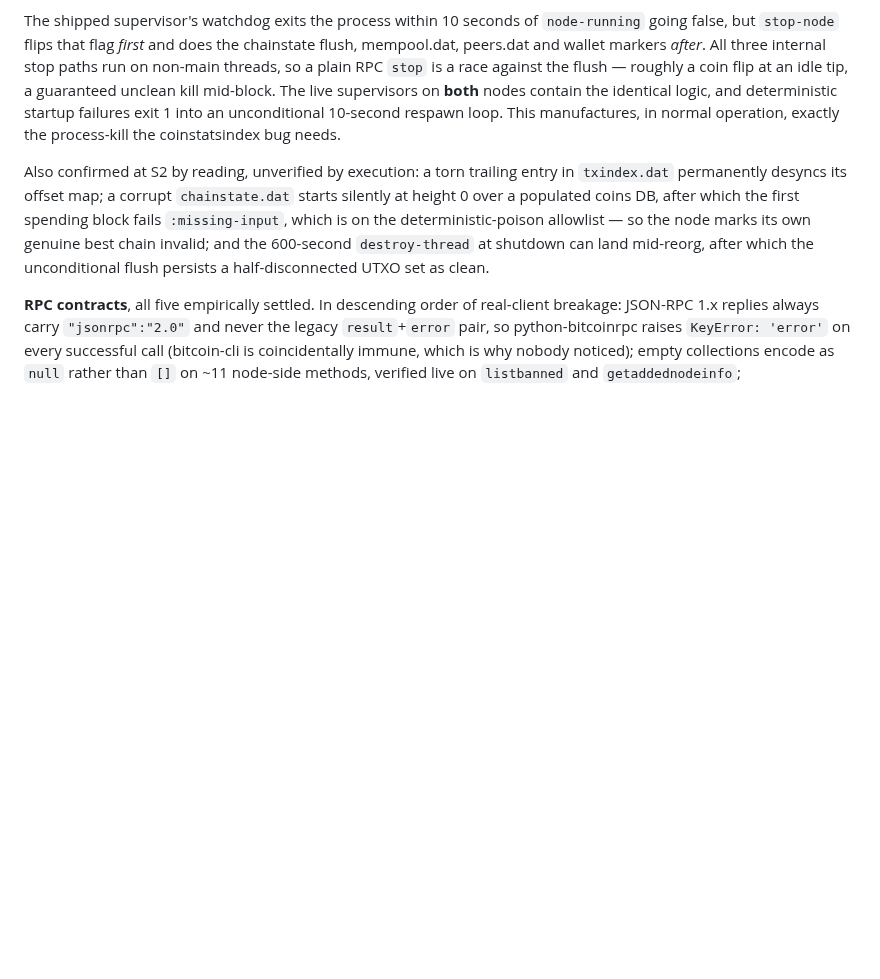
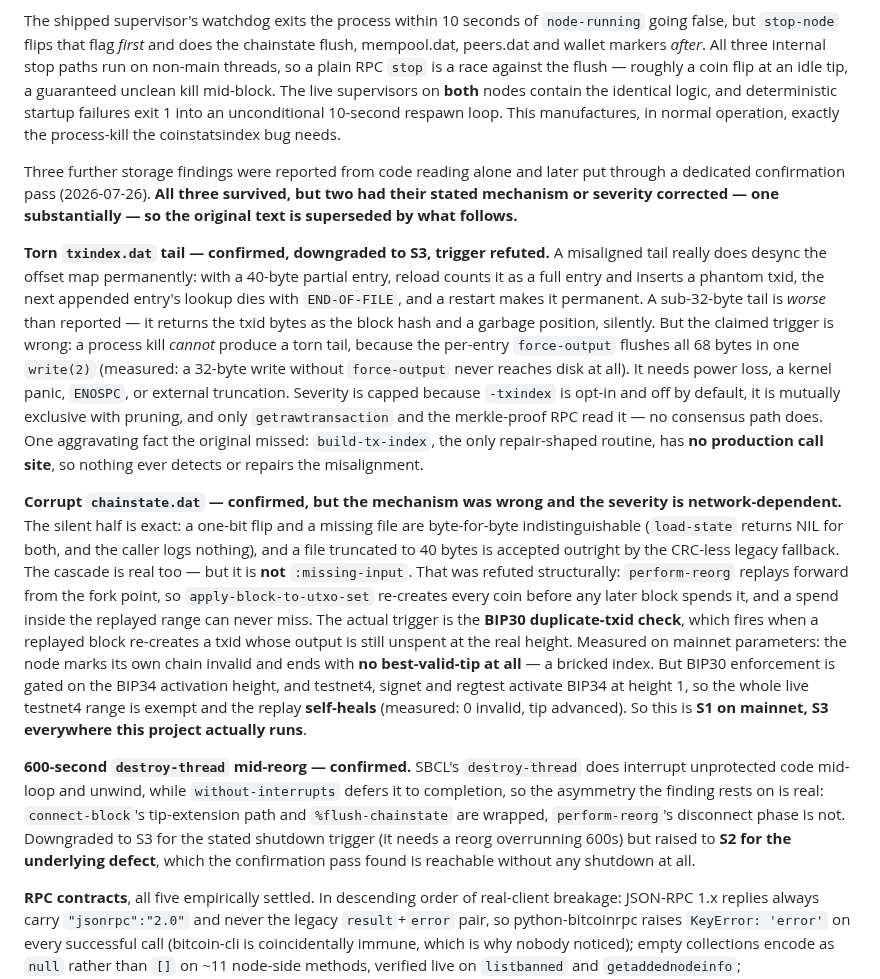
Before and after one commit to samdefmacro/bitcoin-lisp, a Markdown page: docs/gap-analysis-8.md, the part around the change. Rendered like a GitHub page; blank space fills up the shorter version.

Commit message:
Docs: fold the confirmation-pass results into the GA8 report and plan
Three storage findings had been reported from code reading alone. A dedicated
confirmation pass executed them; all three survived, but two needed correction:

- txindex torn tail: downgraded to S3 and its trigger refuted. A process kill
  cannot produce a torn tail — the per-entry force-output flushes all 68 bytes
  in one write(2). It needs power loss, ENOSPC or external truncation. The
  sub-32-byte case is worse than reported (silent wrong block hash), and
  build-tx-index, the only repair routine, has no production call site.

- corrupt chainstate.dat: the cascade is real but the mechanism was wrong. It is
  not :missing-input — perform-reorg replays forward from the fork point, so a
  spend inside the replayed range can never miss. The real trigger is the BIP30
  duplicate-txid check, which is gated on BIP34 activation height. Mainnet
  bricks its index; testnet4/signet/regtest activate BIP34 at height 1 and
  self-heal. S1 on mainnet, S3 where this project actually runs.

- 600s destroy-thread: confirmed; S3 for the stated shutdown trigger but S2 for
  the underlying defect, which is reachable without a shutdown.

Also corrects the plan's compact-block instruction, which said to keep
punishment only for structurally malformed messages. That is too coarse; it was
implemented literally and produced a measured DoS regression where a peer
replays invalid-PoW compact blocks indefinitely, each costing a full SipHash
pass over the mempool. Core's exemption covers two of seven arms; invalid
headers punish unconditionally even via the compact path.

```diff
--- a/docs/gap-analysis-8.md
+++ b/docs/gap-analysis-8.md
@@ -313,13 +313,52 @@ deterministic startup failures exit 1 into an unconditional 10-second respawn
 loop. This manufactures, in normal operation, exactly the process-kill the
 coinstatsindex bug needs.
 
-Also confirmed at S2 by reading, unverified by execution: a torn trailing entry
-in `txindex.dat` permanently desyncs its offset map; a corrupt `chainstate.dat`
-starts silently at height 0 over a populated coins DB, after which the first
-spending block fails `:missing-input`, which is on the deterministic-poison
-allowlist — so the node marks its own genuine best chain invalid; and the
-600-second `destroy-thread` at shutdown can land mid-reorg, after which the
-unconditional flush persists a half-disconnected UTXO set as clean.
+Three further storage findings were reported from code reading alone and later
+put through a dedicated confirmation pass (2026-07-26). **All three survived, but
+two had their stated mechanism or severity corrected — one substantially — so the
+original text is superseded by what follows.**
+
+**Torn `txindex.dat` tail — confirmed, downgraded to S3, trigger refuted.** A
+misaligned tail really does desync the offset map permanently: with a 40-byte
+partial entry, reload counts it as a full entry and inserts a phantom txid, the
+next appended entry's lookup dies with `END-OF-FILE`, and a restart makes it
+permanent. A sub-32-byte tail is *worse* than reported — it returns the txid
+bytes as the block hash and a garbage position, silently. But the claimed trigger
+is wrong: a process kill *cannot* produce a torn tail, because the per-entry
+`force-output` flushes all 68 bytes in one `write(2)` (measured: a 32-byte write
+without `force-output` never reaches disk at all). It needs power loss, a kernel
+panic, `ENOSPC`, or external truncation. Severity is capped because `-txindex` is
+opt-in and off by default, it is mutually exclusive with pruning, and only
+`getrawtransaction` and the merkle-proof RPC read it — no consensus path does.
+One aggravating fact the original missed: `build-tx-index`, the only
+repair-shaped routine, has **no production call site**, so nothing ever detects
+or repairs the misalignment.
+
+**Corrupt `chainstate.dat` — confirmed, but the mechanism was wrong and the
+severity is network-dependent.** The silent half is exact: a one-bit flip and a
+missing file are byte-for-byte indistinguishable (`load-state` returns NIL for
+both, and the caller logs nothing), and a file truncated to 40 bytes is accepted
+outright by the CRC-less legacy fallback. The cascade is real too — but it is
+**not** `:missing-input`. That was refuted structurally: `perform-reorg` replays
+forward from the fork point, so `apply-block-to-utxo-set` re-creates every coin
+before any later block spends it, and a spend inside the replayed range can never
+miss. The actual trigger is the **BIP30 duplicate-txid check**, which fires when a
+replayed block re-creates a txid whose output is still unspent at the real height.
+Measured on mainnet parameters: the node marks its own chain invalid and ends with
+**no best-valid-tip at all** — a bricked index. But BIP30 enforcement is gated on
+the BIP34 activation height, and testnet4, signet and regtest activate BIP34 at
+height 1, so the whole live testnet4 range is exempt and the replay **self-heals**
+(measured: 0 invalid, tip advanced). So this is **S1 on mainnet, S3 everywhere
+this project actually runs**.
+
+**600-second `destroy-thread` mid-reorg — confirmed.** SBCL's `destroy-thread`
+does interrupt unprotected code mid-loop and unwind, while `without-interrupts`
+defers it to completion, so the asymmetry the finding rests on is real:
+`connect-block`'s tip-extension path and `%flush-chainstate` are wrapped,
+`perform-reorg`'s disconnect phase is not. Downgraded to S3 for the stated
+shutdown trigger (it needs a reorg overrunning 600s) but raised to **S2 for the
+underlying defect**, which the confirmation pass found is reachable without any
+shutdown at all.
 
 **RPC contracts**, all five empirically settled. In descending order of real-client
 breakage: JSON-RPC 1.x replies always carry `"jsonrpc":"2.0"` and never the
```
Also changed, not shown: docs/gap-analysis-8-plan.md (+16 -3 lines).
